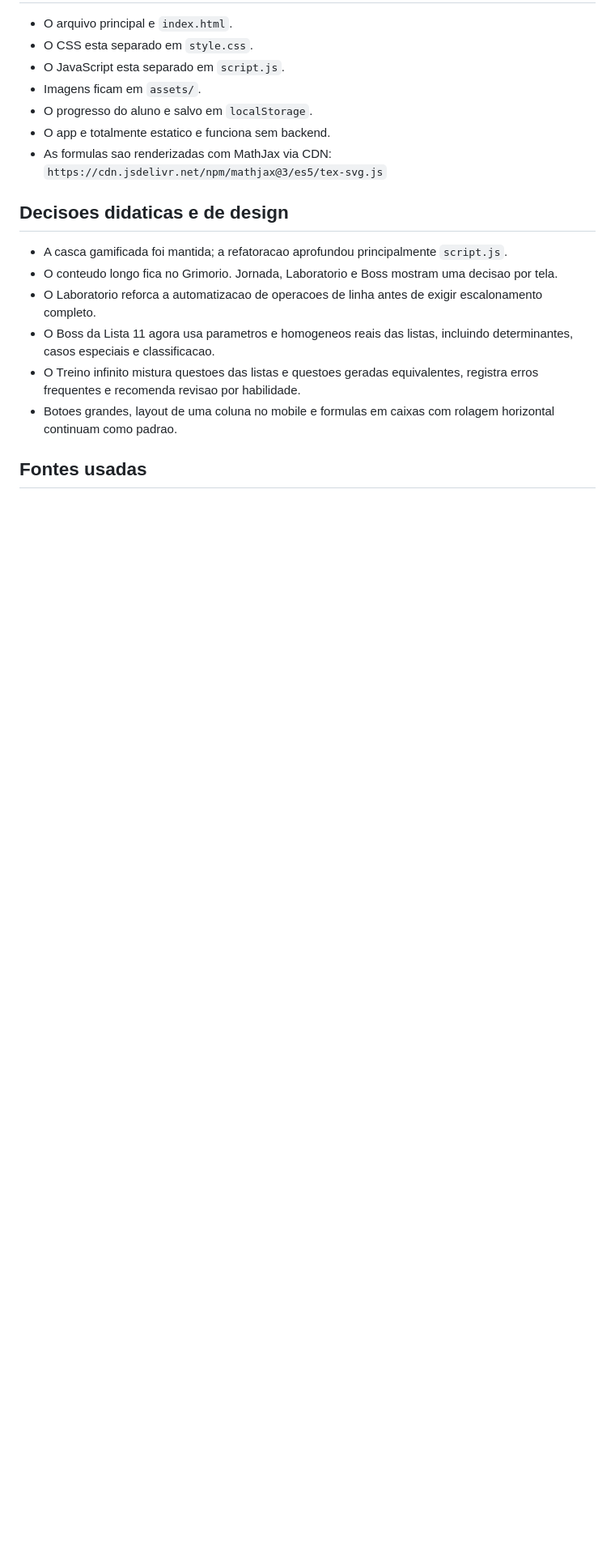
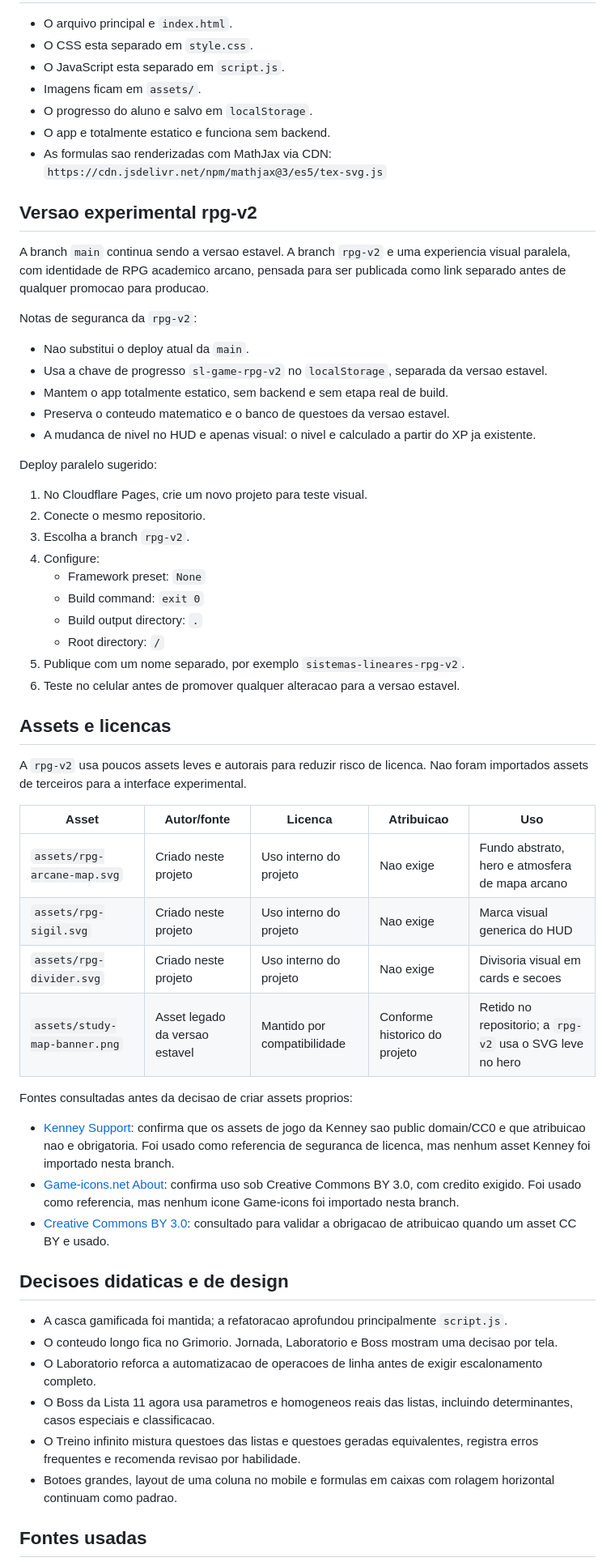
Before and after one commit to menezesx2k26-byte/sistemas-lineares-modo-guerra, a Markdown page: README.md, the part around one of its changes. Shown at 81% size. Drawn GitHub-style; blank space fills up the shorter version.

Commit message:
docs: document rpg-v2 deployment and asset safety

```diff
--- a/README.md
+++ b/README.md
@@ -46,6 +49,48 @@ Depois abra o endereco mostrado pelo terminal.
 - O app e totalmente estatico e funciona sem backend.
 - As formulas sao renderizadas com MathJax via CDN:
   `https://cdn.jsdelivr.net/npm/mathjax@3/es5/tex-svg.js`
+
+## Versao experimental rpg-v2
+
+A branch `main` continua sendo a versao estavel. A branch `rpg-v2` e uma experiencia visual paralela, com identidade de RPG academico arcano, pensada para ser publicada como link separado antes de qualquer promocao para producao.
+
+Notas de seguranca da `rpg-v2`:
+
+- Nao substitui o deploy atual da `main`.
+- Usa a chave de progresso `sl-game-rpg-v2` no `localStorage`, separada da versao estavel.
+- Mantem o app totalmente estatico, sem backend e sem etapa real de build.
+- Preserva o conteudo matematico e o banco de questoes da versao estavel.
+- A mudanca de nivel no HUD e apenas visual: o nivel e calculado a partir do XP ja existente.
+
+Deploy paralelo sugerido:
+
+1. No Cloudflare Pages, crie um novo projeto para teste visual.
+2. Conecte o mesmo repositorio.
+3. Escolha a branch `rpg-v2`.
+4. Configure:
+   - Framework preset: `None`
+   - Build command: `exit 0`
+   - Build output directory: `.`
+   - Root directory: `/`
+5. Publique com um nome separado, por exemplo `sistemas-lineares-rpg-v2`.
+6. Teste no celular antes de promover qualquer alteracao para a versao estavel.
+
+## Assets e licencas
+
+A `rpg-v2` usa poucos assets leves e autorais para reduzir risco de licenca. Nao foram importados assets de terceiros para a interface experimental.
+
+| Asset | Autor/fonte | Licenca | Atribuicao | Uso |
+| --- | --- | --- | --- | --- |
+| `assets/rpg-arcane-map.svg` | Criado neste projeto | Uso interno do projeto | Nao exige | Fundo abstrato, hero e atmosfera de mapa arcano |
+| `assets/rpg-sigil.svg` | Criado neste projeto | Uso interno do projeto | Nao exige | Marca visual generica do HUD |
+| `assets/rpg-divider.svg` | Criado neste projeto | Uso interno do projeto | Nao exige | Divisoria visual em cards e secoes |
+| `assets/study-map-banner.png` | Asset legado da versao estavel | Mantido por compatibilidade | Conforme historico do projeto | Retido no repositorio; a `rpg-v2` usa o SVG leve no hero |
+
+Fontes consultadas antes da decisao de criar assets proprios:
+
+- [Kenney Support](https://kenney.nl/support): confirma que os assets de jogo da Kenney sao public domain/CC0 e que atribuicao nao e obrigatoria. Foi usado como referencia de seguranca de licenca, mas nenhum asset Kenney foi importado nesta branch.
+- [Game-icons.net About](https://game-icons.net/about.html): confirma uso sob Creative Commons BY 3.0, com credito exigido. Foi usado como referencia, mas nenhum icone Game-icons foi importado nesta branch.
+- [Creative Commons BY 3.0](https://creativecommons.org/licenses/by/3.0/): consultado para validar a obrigacao de atribuicao quando um asset CC BY e usado.
 
 ## Decisoes didaticas e de design
 
```
Also changed, not shown: other parts of README.md (+3 -0 lines).
